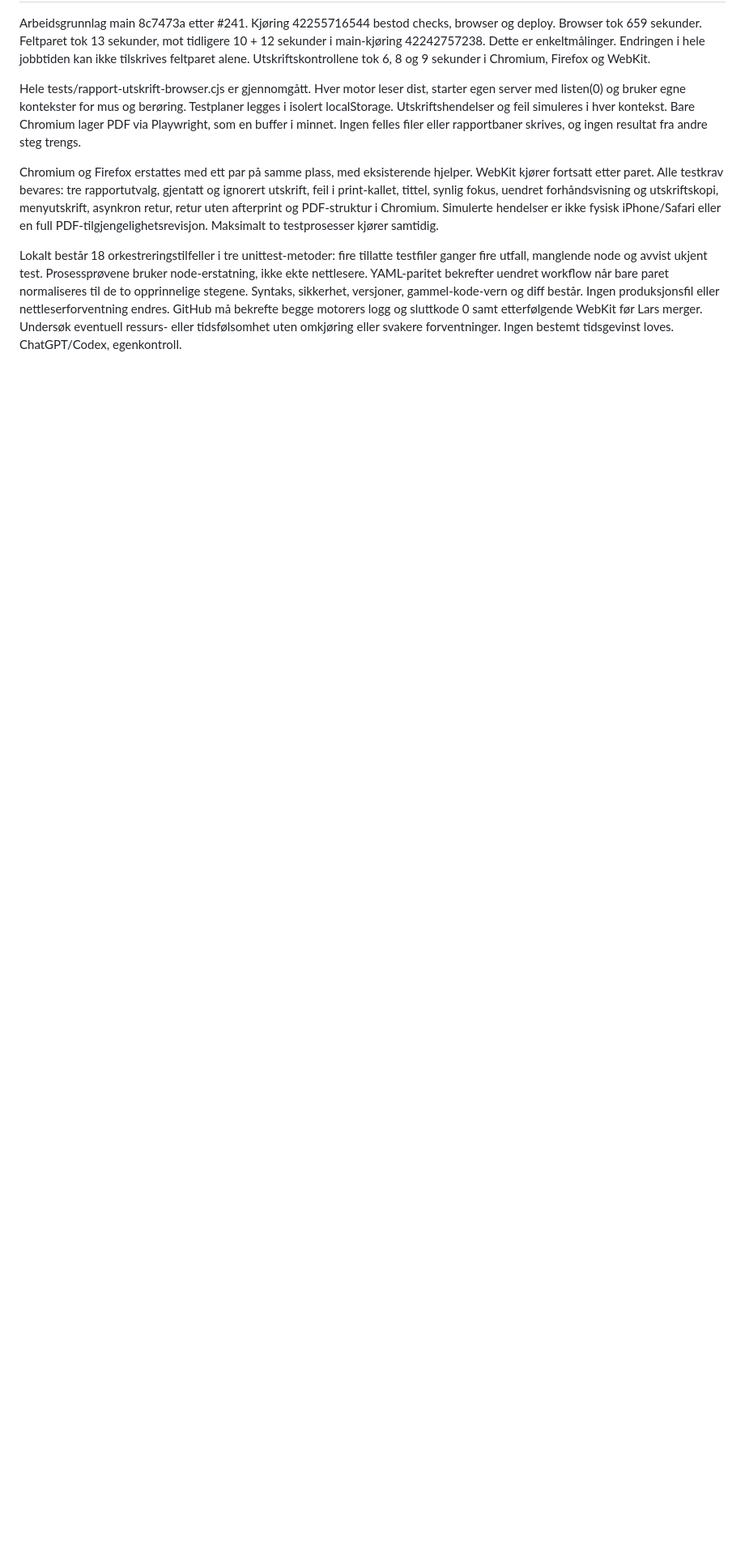
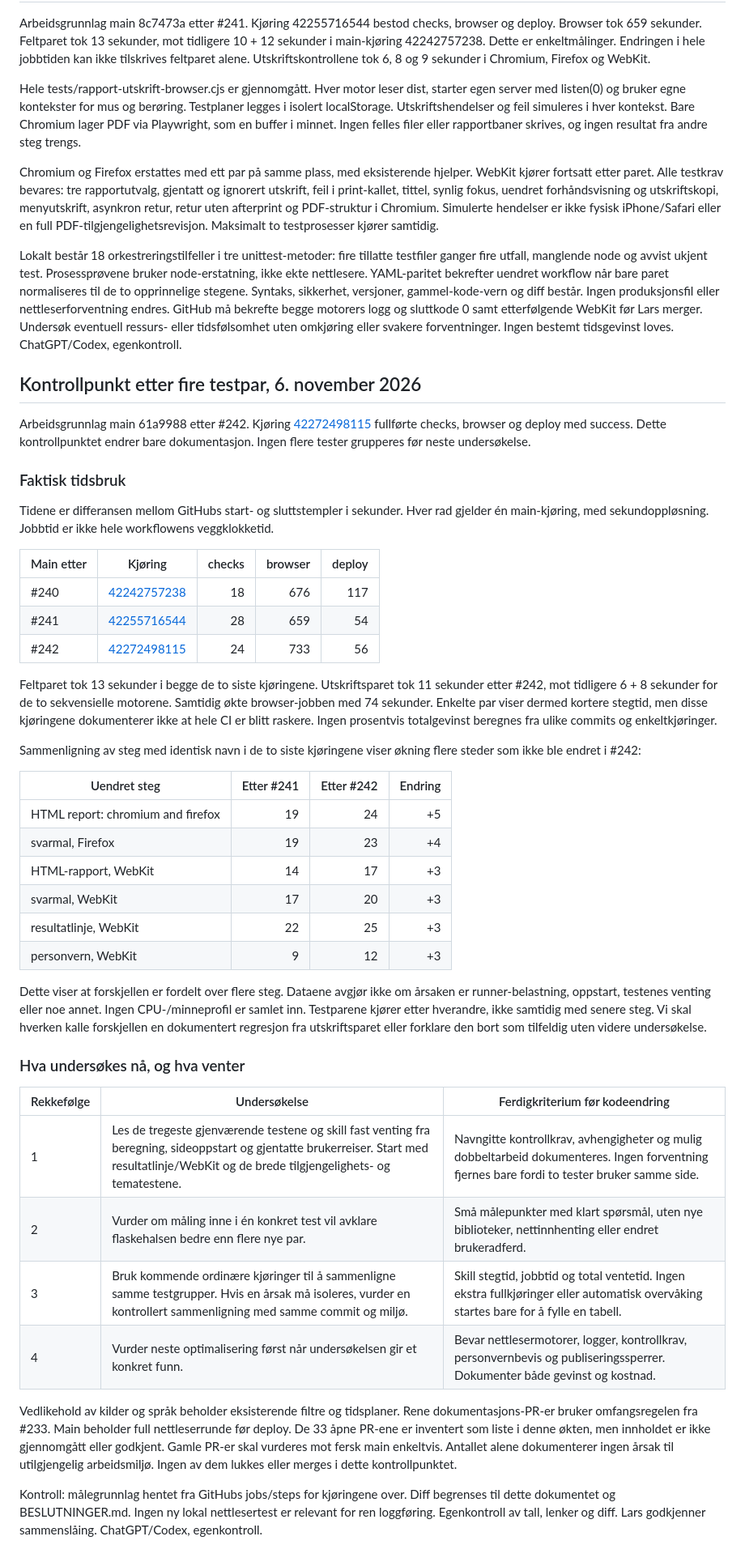
Before and after one commit to gronnlars/spareverksted, a Markdown page: docs/ci-nettleser-kartlegging.md, the part around the change. Shown at 81% size. GitHub-like rendering; blank space fills up the shorter version.

Commit message:
docs: vurder samlet CI-tid før flere nettleserpar

```diff
--- a/docs/ci-nettleser-kartlegging.md
+++ b/docs/ci-nettleser-kartlegging.md
@@ -161,3 +161,46 @@ Hele tests/rapport-utskrift-browser.cjs er gjennomgått. Hver motor leser dist,
 Chromium og Firefox erstattes med ett par på samme plass, med eksisterende hjelper. WebKit kjører fortsatt etter paret. Alle testkrav bevares: tre rapportutvalg, gjentatt og ignorert utskrift, feil i print-kallet, tittel, synlig fokus, uendret forhåndsvisning og utskriftskopi, menyutskrift, asynkron retur, retur uten afterprint og PDF-struktur i Chromium. Simulerte hendelser er ikke fysisk iPhone/Safari eller en full PDF-tilgjengelighetsrevisjon. Maksimalt to testprosesser kjører samtidig.
 
 Lokalt består 18 orkestreringstilfeller i tre unittest-metoder: fire tillatte testfiler ganger fire utfall, manglende node og avvist ukjent test. Prosessprøvene bruker node-erstatning, ikke ekte nettlesere. YAML-paritet bekrefter uendret workflow når bare paret normaliseres til de to opprinnelige stegene. Syntaks, sikkerhet, versjoner, gammel-kode-vern og diff består. Ingen produksjonsfil eller nettleserforventning endres. GitHub må bekrefte begge motorers logg og sluttkode 0 samt etterfølgende WebKit før Lars merger. Undersøk eventuell ressurs- eller tidsfølsomhet uten omkjøring eller svakere forventninger. Ingen bestemt tidsgevinst loves. ChatGPT/Codex, egenkontroll.
+
+
+## Kontrollpunkt etter fire testpar, 6. november 2026
+
+Arbeidsgrunnlag main 61a9988 etter #242. Kjøring [42272498115](https://github.com/gronnlars/spareverksted/actions/runs/42272498115) fullførte checks, browser og deploy med success. Dette kontrollpunktet endrer bare dokumentasjon. Ingen flere tester grupperes før neste undersøkelse.
+
+### Faktisk tidsbruk
+
+Tidene er differansen mellom GitHubs start- og sluttstempler i sekunder. Hver rad gjelder én main-kjøring, med sekundoppløsning. Jobbtid er ikke hele workflowens veggklokketid.
+
+| Main etter | Kjøring | checks | browser | deploy |
+| --- | --- | ---: | ---: | ---: |
+| #240 | [42242757238](https://github.com/gronnlars/spareverksted/actions/runs/42242757238) | 18 | 676 | 117 |
+| #241 | [42255716544](https://github.com/gronnlars/spareverksted/actions/runs/42255716544) | 28 | 659 | 54 |
+| #242 | [42272498115](https://github.com/gronnlars/spareverksted/actions/runs/42272498115) | 24 | 733 | 56 |
+
+Feltparet tok 13 sekunder i begge de to siste kjøringene. Utskriftsparet tok 11 sekunder etter #242, mot tidligere 6 + 8 sekunder for de to sekvensielle motorene. Samtidig økte browser-jobben med 74 sekunder. Enkelte par viser dermed kortere stegtid, men disse kjøringene dokumenterer ikke at hele CI er blitt raskere. Ingen prosentvis totalgevinst beregnes fra ulike commits og enkeltkjøringer.
+
+Sammenligning av steg med identisk navn i de to siste kjøringene viser økning flere steder som ikke ble endret i #242:
+
+| Uendret steg | Etter #241 | Etter #242 | Endring |
+| --- | ---: | ---: | ---: |
+| HTML report: chromium and firefox | 19 | 24 | +5 |
+| svarmal, Firefox | 19 | 23 | +4 |
+| HTML-rapport, WebKit | 14 | 17 | +3 |
+| svarmal, WebKit | 17 | 20 | +3 |
+| resultatlinje, WebKit | 22 | 25 | +3 |
+| personvern, WebKit | 9 | 12 | +3 |
+
+Dette viser at forskjellen er fordelt over flere steg. Dataene avgjør ikke om årsaken er runner-belastning, oppstart, testenes venting eller noe annet. Ingen CPU-/minneprofil er samlet inn. Testparene kjører etter hverandre, ikke samtidig med senere steg. Vi skal hverken kalle forskjellen en dokumentert regresjon fra utskriftsparet eller forklare den bort som tilfeldig uten videre undersøkelse.
+
+### Hva undersøkes nå, og hva venter
+
+| Rekkefølge | Undersøkelse | Ferdigkriterium før kodeendring |
+| --- | --- | --- |
+| 1 | Les de tregeste gjenværende testene og skill fast venting fra beregning, sideoppstart og gjentatte brukerreiser. Start med resultatlinje/WebKit og de brede tilgjengelighets- og tematestene. | Navngitte kontrollkrav, avhengigheter og mulig dobbeltarbeid dokumenteres. Ingen forventning fjernes bare fordi to tester bruker samme side. |
+| 2 | Vurder om måling inne i én konkret test vil avklare flaskehalsen bedre enn flere nye par. | Små målepunkter med klart spørsmål, uten nye biblioteker, nettinnhenting eller endret brukeradferd. |
+| 3 | Bruk kommende ordinære kjøringer til å sammenligne samme testgrupper. Hvis en årsak må isoleres, vurder en kontrollert sammenligning med samme commit og miljø. | Skill stegtid, jobbtid og total ventetid. Ingen ekstra fullkjøringer eller automatisk overvåking startes bare for å fylle en tabell. |
+| 4 | Vurder neste optimalisering først når undersøkelsen gir et konkret funn. | Bevar nettlesermotorer, logger, kontrollkrav, personvernbevis og publiseringssperrer. Dokumenter både gevinst og kostnad. |
+
+Vedlikehold av kilder og språk beholder eksisterende filtre og tidsplaner. Rene dokumentasjons-PR-er bruker omfangsregelen fra #233. Main beholder full nettleserrunde før deploy. De 33 åpne PR-ene er inventert som liste i denne økten, men innholdet er ikke gjennomgått eller godkjent. Gamle PR-er skal vurderes mot fersk main enkeltvis. Antallet alene dokumenterer ingen årsak til utilgjengelig arbeidsmiljø. Ingen av dem lukkes eller merges i dette kontrollpunktet.
+
+Kontroll: målegrunnlag hentet fra GitHubs jobs/steps for kjøringene over. Diff begrenses til dette dokumentet og BESLUTNINGER.md. Ingen ny lokal nettlesertest er relevant for ren loggføring. Egenkontroll av tall, lenker og diff. Lars godkjenner sammenslåing. ChatGPT/Codex, egenkontroll.
```
Also changed, not shown: BESLUTNINGER.md (+7 -0 lines).
